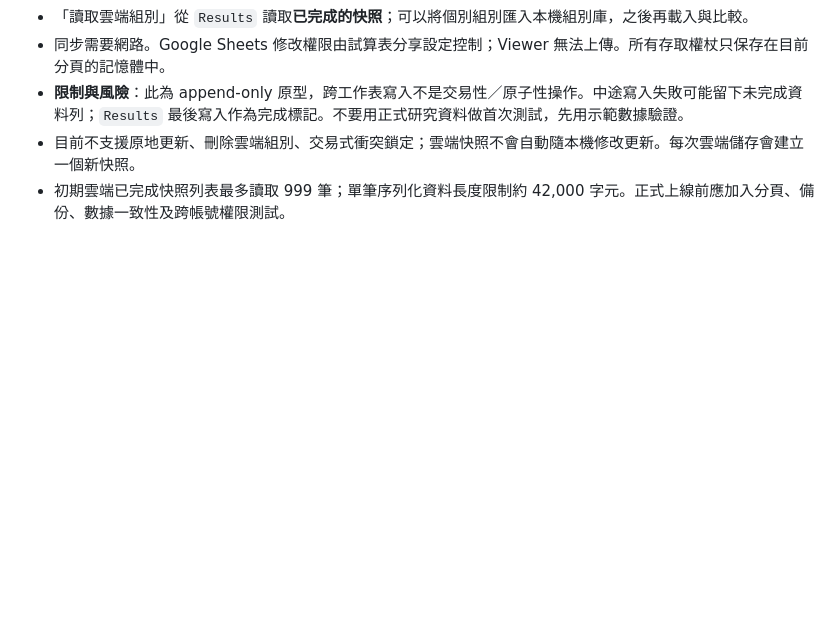
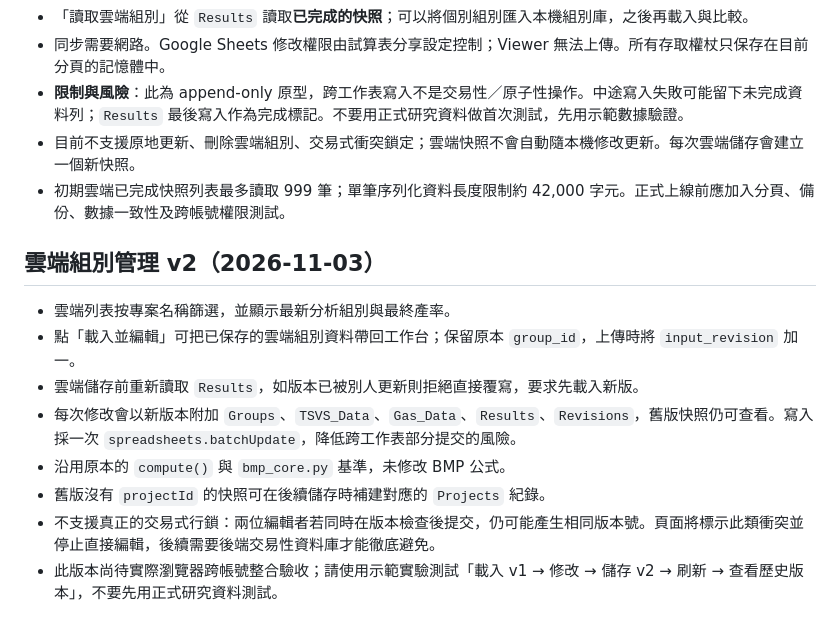
Before and after one commit to hwh0410/BMP-Pro, a Markdown page: README.md, the part around the change. Rendered like a GitHub page; blank space fills up the shorter version.

Commit message:
Document cloud revisions, project filtering, conflict checks and validation limits

```diff
--- a/README.md
+++ b/README.md
@@ -44,3 +44,14 @@ python run_web.py
 - **限制與風險**：此為 append-only 原型，跨工作表寫入不是交易性／原子性操作。中途寫入失敗可能留下未完成資料列；`Results` 最後寫入作為完成標記。不要用正式研究資料做首次測試，先用示範數據驗證。
 - 目前不支援原地更新、刪除雲端組別、交易式衝突鎖定；雲端快照不會自動隨本機修改更新。每次雲端儲存會建立一個新快照。
 - 初期雲端已完成快照列表最多讀取 999 筆；單筆序列化資料長度限制約 42,000 字元。正式上線前應加入分頁、備份、數據一致性及跨帳號權限測試。
+
+## 雲端組別管理 v2（2026-11-03）
+
+- 雲端列表按專案名稱篩選，並顯示最新分析組別與最終產率。
+- 點「載入並編輯」可把已保存的雲端組別資料帶回工作台；保留原本 `group_id`，上傳時將 `input_revision` 加一。
+- 雲端儲存前重新讀取 `Results`，如版本已被別人更新則拒絕直接覆寫，要求先載入新版。
+- 每次修改會以新版本附加 `Groups`、`TSVS_Data`、`Gas_Data`、`Results`、`Revisions`，舊版快照仍可查看。寫入採一次 `spreadsheets.batchUpdate`，降低跨工作表部分提交的風險。
+- 沿用原本的 `compute()` 與 `bmp_core.py` 基準，未修改 BMP 公式。
+- 舊版沒有 `projectId` 的快照可在後續儲存時補建對應的 `Projects` 紀錄。
+- 不支援真正的交易式行鎖：兩位編輯者若同時在版本檢查後提交，仍可能產生相同版本號。頁面將標示此類衝突並停止直接編輯，後續需要後端交易性資料庫才能徹底避免。
+- 此版本尚待實際瀏覽器跨帳號整合驗收；請使用示範實驗測試「載入 v1 → 修改 → 儲存 v2 → 刷新 → 查看歷史版本」，不要先用正式研究資料測試。
```
